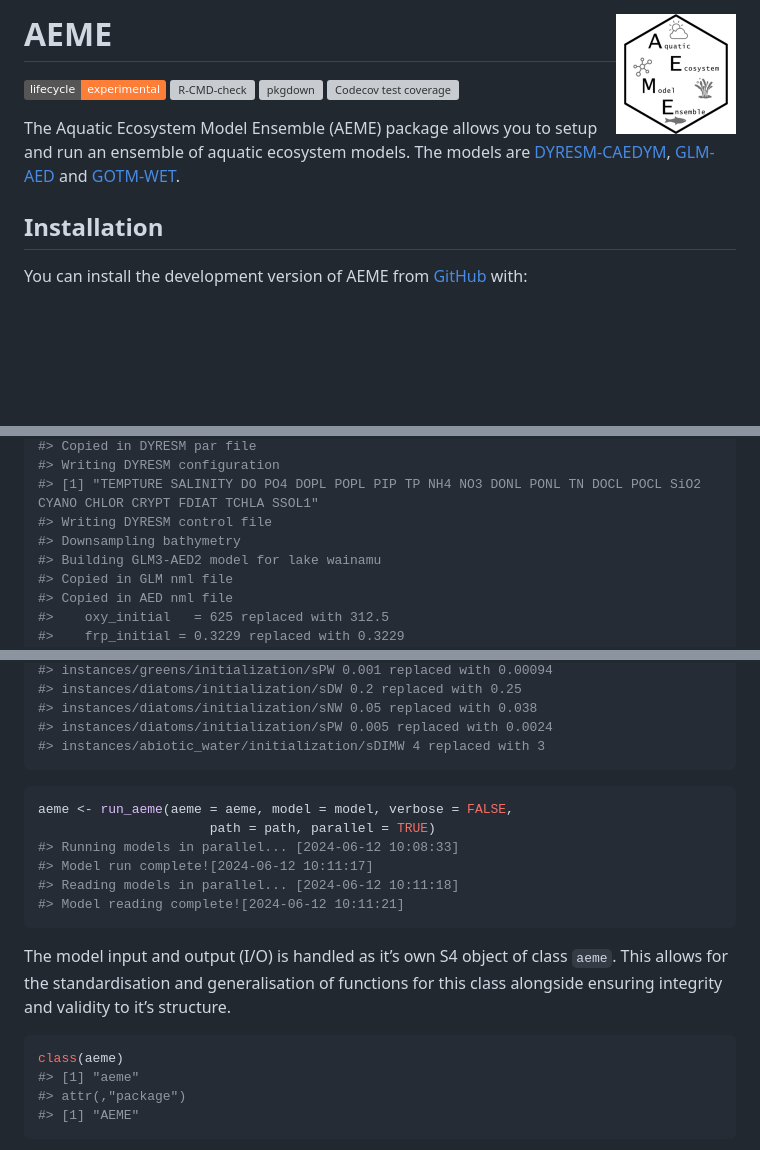
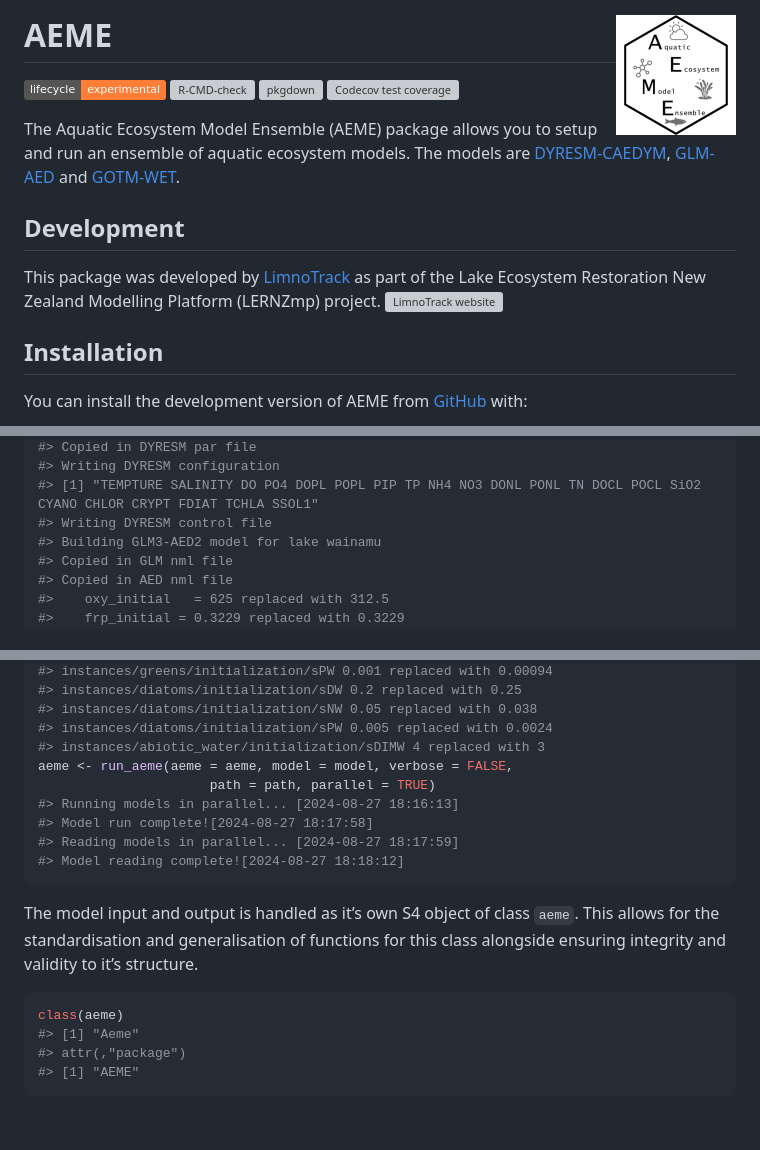
Before and after one commit to limnotrack/AEME, a Markdown page: README.md, 3 parts joined by grey strips. Drawn GitHub-style; badges without logos; blank space fills up the shorter version; grey boxes are pictures that could not be loaded.

````diff
--- a/README.md
+++ b/README.md
@@ -16,7 +16,16 @@ coverage](https://codecov.io/gh/limnotrack/AEME/branch/main/graph/badge.svg)](ht
 
 The Aquatic Ecosystem Model Ensemble (AEME) package allows you to setup
 and run an ensemble of aquatic ecosystem models. The models are
-[DYRESM-CAEDYM](), [GLM-AED]() and [GOTM-WET]().
+[DYRESM-CAEDYM](https://github.com/AquaticEcoDynamics/dy-cd),
+[GLM-AED](https://aquatic.science.uwa.edu.au/research/models/GLM/) and
+[GOTM-WET](https://gitlab.com/wateritech-public/waterecosystemstool/wet).
+
+## Development
+
+This package was developed by [LimnoTrack](http://limnotrack.com/) as
+part of the Lake Ecosystem Restoration New Zealand Modelling Platform
+(LERNZmp) project.
+<a href="http://limnotrack.com/"><img src="man/figures/limnotrack_border.jpg" alt="LimnoTrack website" align="right" height="80"/></a>
 
 ## Installation
 
@@ -78,7 +78,6 @@ aeme <- build_aeme(path = path, aeme = aeme, model = model,
 #> Writing DYRESM configuration
 #> [1] "TEMPTURE SALINITY DO PO4 DOPL POPL PIP TP NH4 NO3 DONL PONL TN DOCL POCL SiO2 CYANO CHLOR CRYPT FDIAT TCHLA SSOL1"
 #> Writing DYRESM control file
-#> Downsampling bathymetry
 #> Building GLM3-AED2 model for lake wainamu
 #> Copied in GLM nml file
 #> Copied in AED nml file
@@ -121,25 +120,22 @@ aeme <- build_aeme(path = path, aeme = aeme, model = model,
 #> instances/diatoms/initialization/sNW 0.05 replaced with 0.038
 #> instances/diatoms/initialization/sPW 0.005 replaced with 0.0024
 #> instances/abiotic_water/initialization/sDIMW 4 replaced with 3
+aeme <- run_aeme(aeme = aeme, model = model, verbose = FALSE,
+                      path = path, parallel = TRUE)
+#> Running models in parallel... [2024-08-27 18:16:13]
+#> Model run complete![2024-08-27 18:17:58]
+#> Reading models in parallel... [2024-08-27 18:17:59]
+#> Model reading complete![2024-08-27 18:18:12]
 ```
 
-``` r
-aeme <- run_aeme(aeme = aeme, model = model, verbose = FALSE,
-                      path = path, parallel = TRUE)
-#> Running models in parallel... [2024-06-12 10:08:33]
-#> Model run complete![2024-06-12 10:11:17]
-#> Reading models in parallel... [2024-06-12 10:11:18]
-#> Model reading complete![2024-06-12 10:11:21]
-```
-
-The model input and output (I/O) is handled as it’s own S4 object of
-class `aeme`. This allows for the standardisation and generalisation of
+The model input and output is handled as it’s own S4 object of class
+`aeme`. This allows for the standardisation and generalisation of
 functions for this class alongside ensuring integrity and validity to
 it’s structure.
 
 ``` r
 class(aeme)
-#> [1] "aeme"
+#> [1] "Aeme"
 #> attr(,"package")
 #> [1] "AEME"
 ```
````
Also changed, not shown: other parts of README.md (+14 -22 lines), man/figures/README-plot-output-HYD_wlev-1.png, man/figures/README-plot_output-HYD_temp-1.png, 1 other file.
